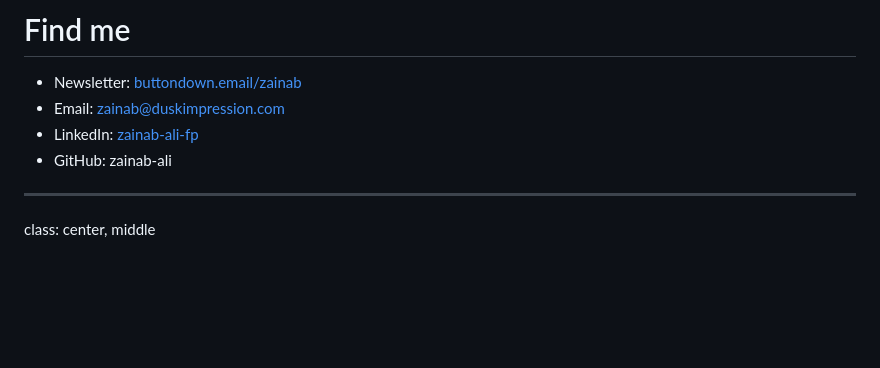
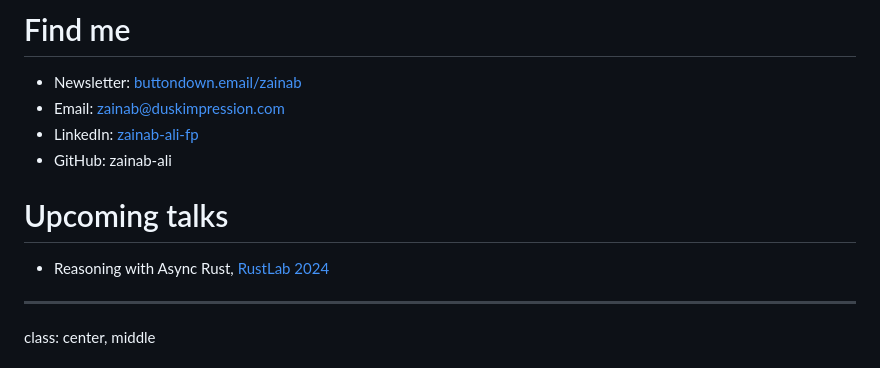
Before and after one commit to zainab-ali/functional-programming-in-rust, a Markdown page: markdown.md, the part around the change. Drawn GitHub-style; blank space fills up the shorter version.

Commit message:
Add upcoming talks.

```diff
--- a/markdown.md
+++ b/markdown.md
@@ -425,6 +425,9 @@ class: middle
  - LinkedIn: [zainab-ali-fp](https://uk.linkedin.com/in/zainab-ali-fp)
  - GitHub: zainab-ali
 
+# Upcoming talks
+ - Reasoning with Async Rust, [RustLab 2024](https://rustlab.it/)
+
 ---
 class: center, middle
 # Thank you!
```
